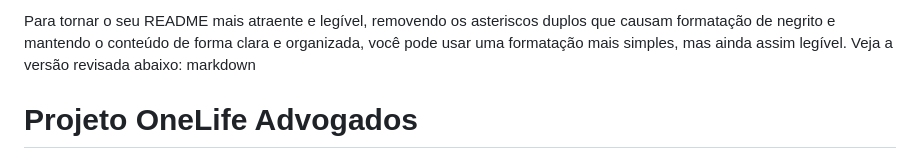
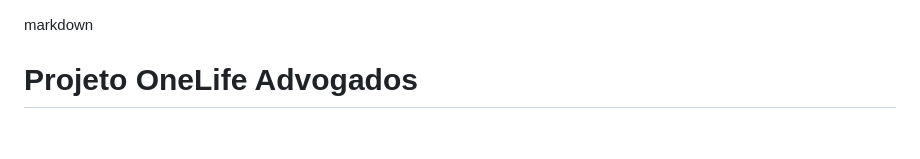
Before and after one commit to Kelvinsantosyz/Projeto_uninove, a Markdown page: README.md, the part around the change. Drawn GitHub-style; blank space fills up the shorter version.

```diff
--- a/README.md
+++ b/README.md
@@ -1,4 +1,3 @@
-Para tornar o seu README mais atraente e legível, removendo os asteriscos duplos que causam formatação de negrito e mantendo o conteúdo de forma clara e organizada, você pode usar uma formatação mais simples, mas ainda assim legível. Veja a versão revisada abaixo:
  markdown
 # Projeto OneLife Advogados
 
```
